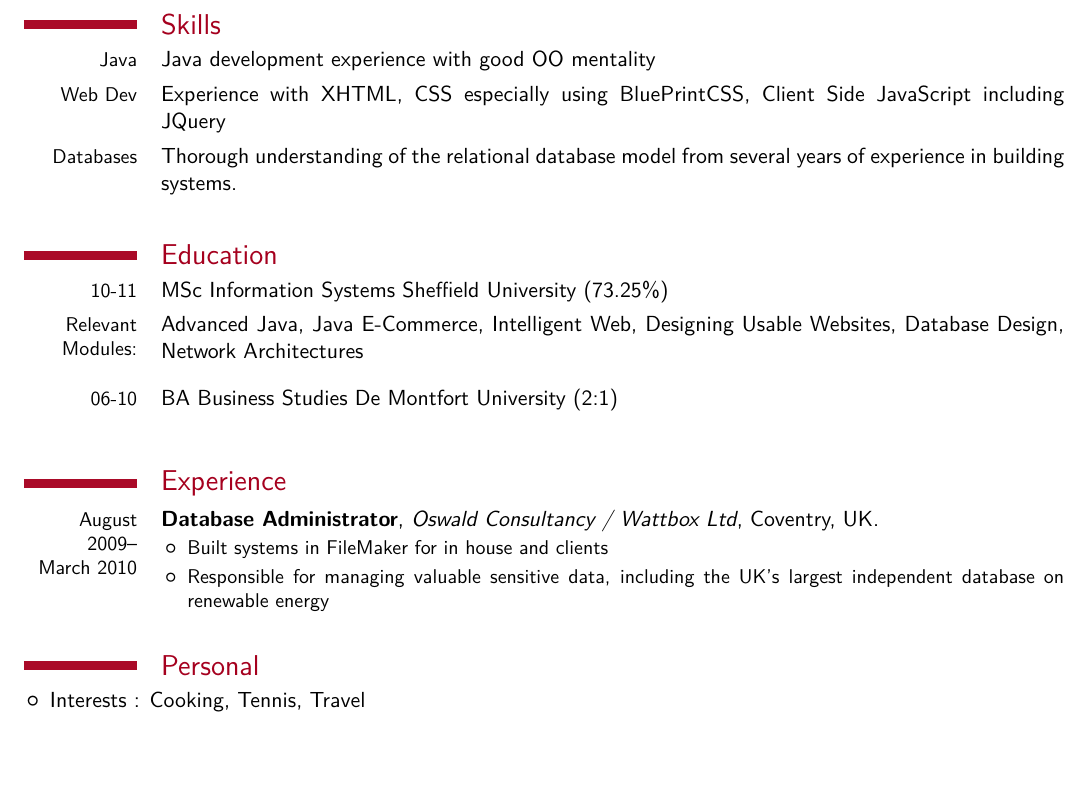
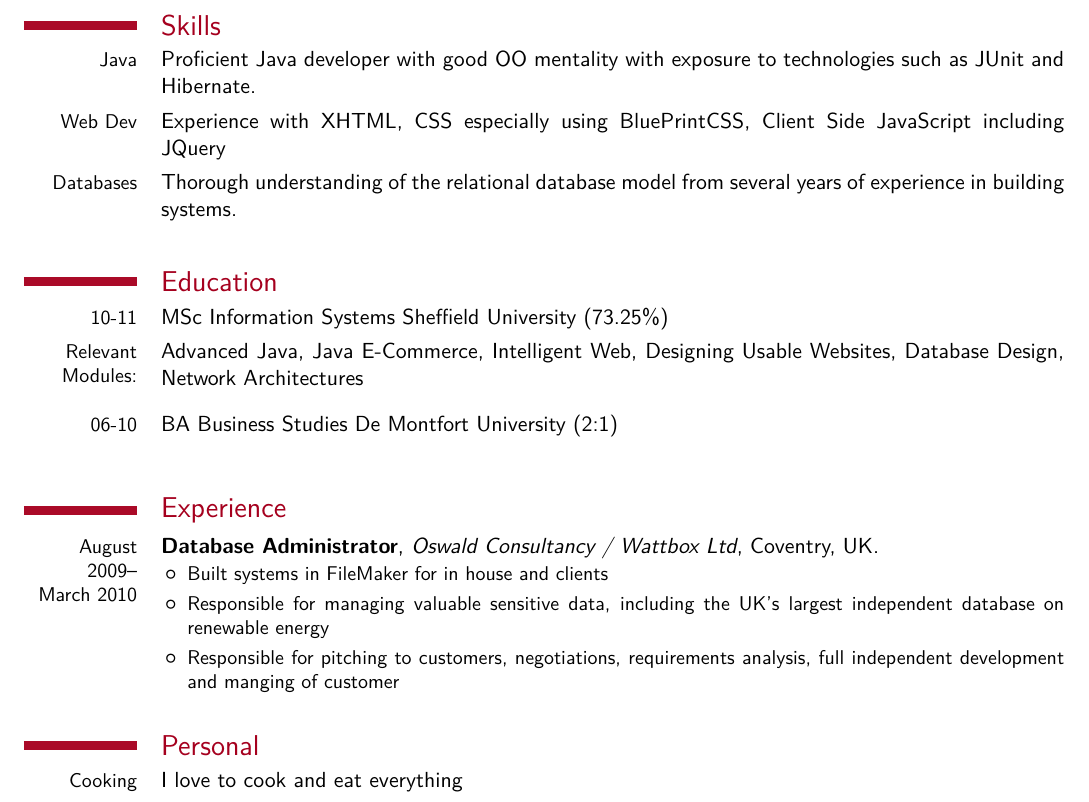
Before and after one commit to henryoswald/CV, a LaTeX CV (tex/HenryOswaldCV.tex): part of the page, cut so that both start at the same text, the shorter picture padded with empty space. Compiled offline with XeLaTeX; a missing font is replaced by an installed copy or a similar font.

Commit message:
mvp cv done

```diff
--- a/tex/HenryOswaldCV.tex
+++ b/tex/HenryOswaldCV.tex
@@ -49,7 +49,7 @@
 
 \section{Skills}
-  \cvline{Java}{Java development experience with good OO mentality}
-  \cvline{Web Dev}{ Experience with XHTML, CSS especially using BluePrintCSS, Client Side JavaScript including JQuery}
+  \cvline{Java}{ Proficient Java developer with good OO mentality with exposure to technologies such as JUnit and Hibernate.}
+  \cvline{Web Dev}{Experience with XHTML, CSS especially using BluePrintCSS, Client Side JavaScript including JQuery}
   \cvline{Databases} {Thorough understanding of the relational database model from several years of experience in building systems. }
 
 \section{Education}
@@ -63,12 +63,11 @@
        \begin{itemize}
       \item Built systems in FileMaker for in house and clients
       \item Responsible for managing valuable sensitive data, including the UK's largest independent database on renewable energy
+	  \item Responsible for pitching to customers, negotiations, requirements analysis, full independent development and manging of customer
     \end{itemize}}
 
 
 \section{Personal}
-  \begin{itemize}
-    \item Interests : Cooking, Tennis, Travel
-  \end{itemize}
+\cvline{Cooking}{ I love to cook and eat everything}
 
 \end{document}
```
Also changed, not shown: tex/HenryOswaldCV.pdf, tex/HenryOswaldCV.tex (2 more changed lines), 4 other files.
